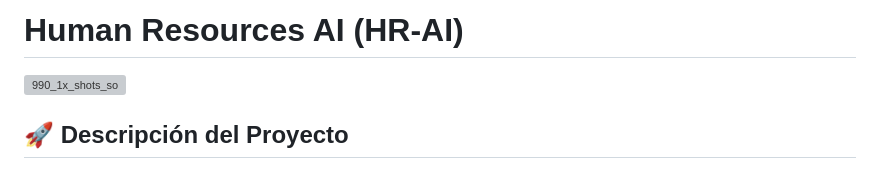
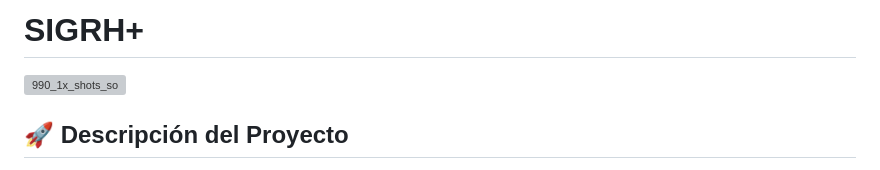
Before and after one commit to nereoM/pp1-tpfinal-404safehousenotfound, a Markdown page: README.md, the part around the change. Drawn GitHub-style; grey boxes are pictures that could not be loaded.

```diff
--- a/README.md
+++ b/README.md
@@ -1,4 +1,4 @@
-# Human Resources AI (HR-AI)
+# SIGRH+
 
 ![990_1x_shots_so](https://github.com/user-attachments/assets/88419291-4f1d-447c-84e0-bc3c3cd19dc5)
 
```
